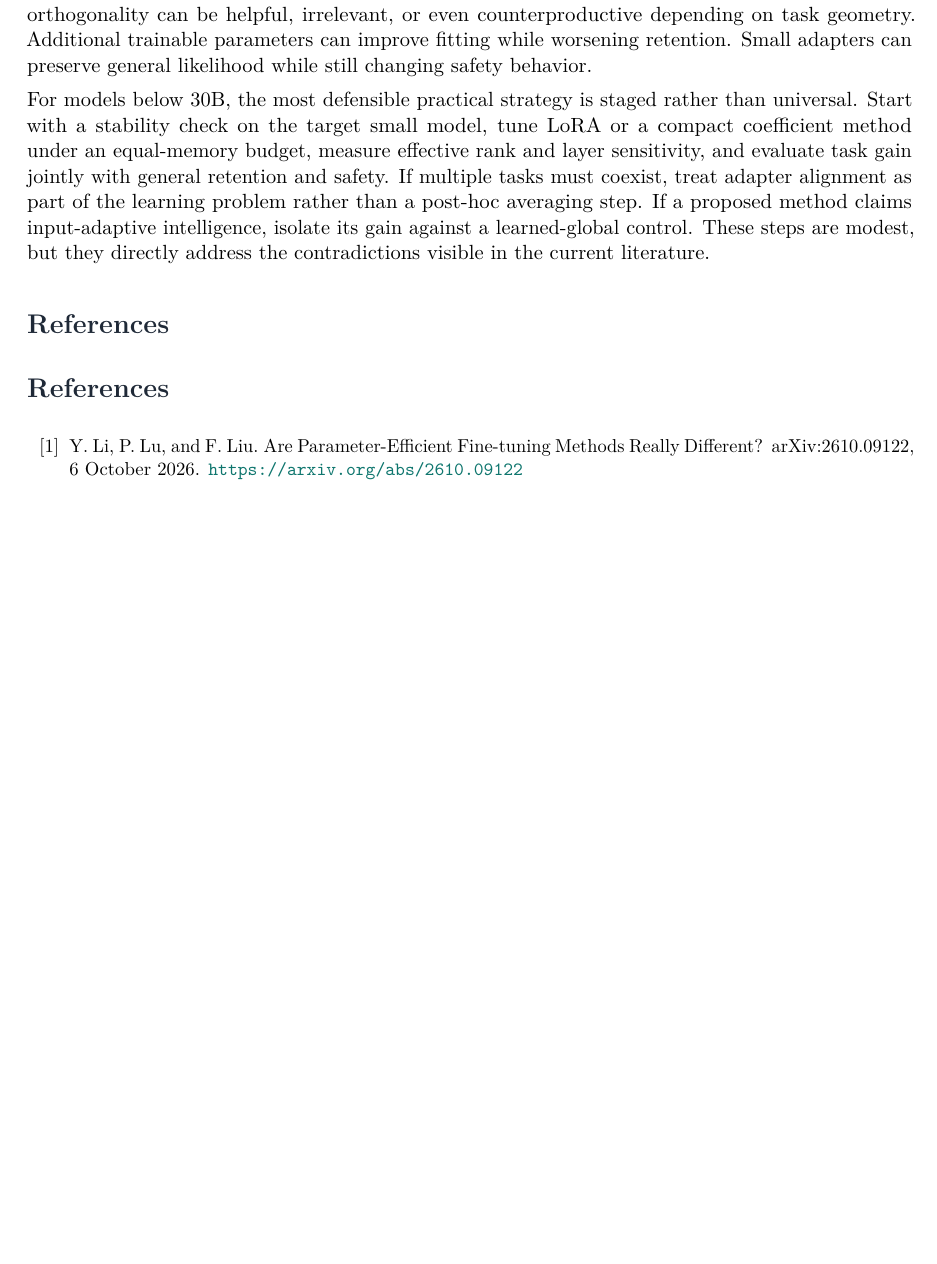
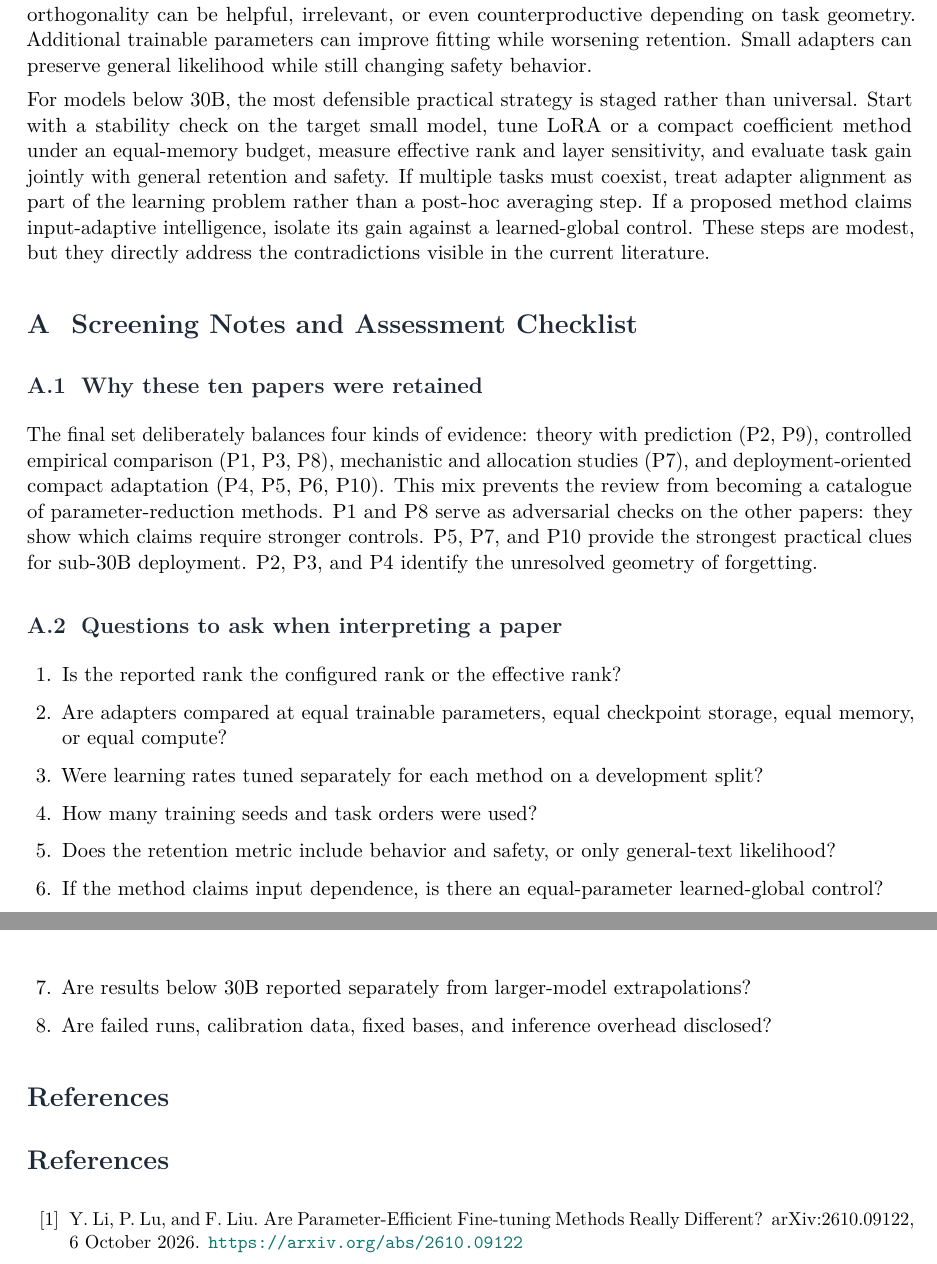
Before and after one commit to xinchenxuan55/ai-literature-review, a LaTeX paper (report/main.tex): part of page 10 of 11 before the commit and two parts of pages 10 and 11 of 11 after it, the two joined at a grey line, cut so that both start at the same text, the shorter picture padded with empty space. Compiled offline with pdfLaTeX.

Commit message:
Restore assessment checklist

```diff
--- a/report/main.tex
+++ b/report/main.tex
@@ -340,6 +340,26 @@ The 2026 literature does not support a simple winner among LoRA, DoRA, PiSSA, fi
 
 For models below 30B, the most defensible practical strategy is staged rather than universal. Start with a stability check on the target small model, tune LoRA or a compact coefficient method under an equal-memory budget, measure effective rank and layer sensitivity, and evaluate task gain jointly with general retention and safety. If multiple tasks must coexist, treat adapter alignment as part of the learning problem rather than a post-hoc averaging step. If a proposed method claims input-adaptive intelligence, isolate its gain against a learned-global control. These steps are modest, but they directly address the contradictions visible in the current literature.
 
+\appendix
+\section{Screening Notes and Assessment Checklist}
+
+\subsection{Why these ten papers were retained}
+
+The final set deliberately balances four kinds of evidence: theory with prediction (P2, P9), controlled empirical comparison (P1, P3, P8), mechanistic and allocation studies (P7), and deployment-oriented compact adaptation (P4, P5, P6, P10). This mix prevents the review from becoming a catalogue of parameter-reduction methods. P1 and P8 serve as adversarial checks on the other papers: they show which claims require stronger controls. P5, P7, and P10 provide the strongest practical clues for sub-30B deployment. P2, P3, and P4 identify the unresolved geometry of forgetting.
+
+\subsection{Questions to ask when interpreting a paper}
+
+\begin{enumerate}
+  \item Is the reported rank the configured rank or the effective rank?
+  \item Are adapters compared at equal trainable parameters, equal checkpoint storage, equal memory, or equal compute?
+  \item Were learning rates tuned separately for each method on a development split?
+  \item How many training seeds and task orders were used?
+  \item Does the retention metric include behavior and safety, or only general-text likelihood?
+  \item If the method claims input dependence, is there an equal-parameter learned-global control?
+  \item Are results below 30B reported separately from larger-model extrapolations?
+  \item Are failed runs, calibration data, fixed bases, and inference overhead disclosed?
+\end{enumerate}
+
 \section*{References}
 \begin{thebibliography}{99}
 \small
```
